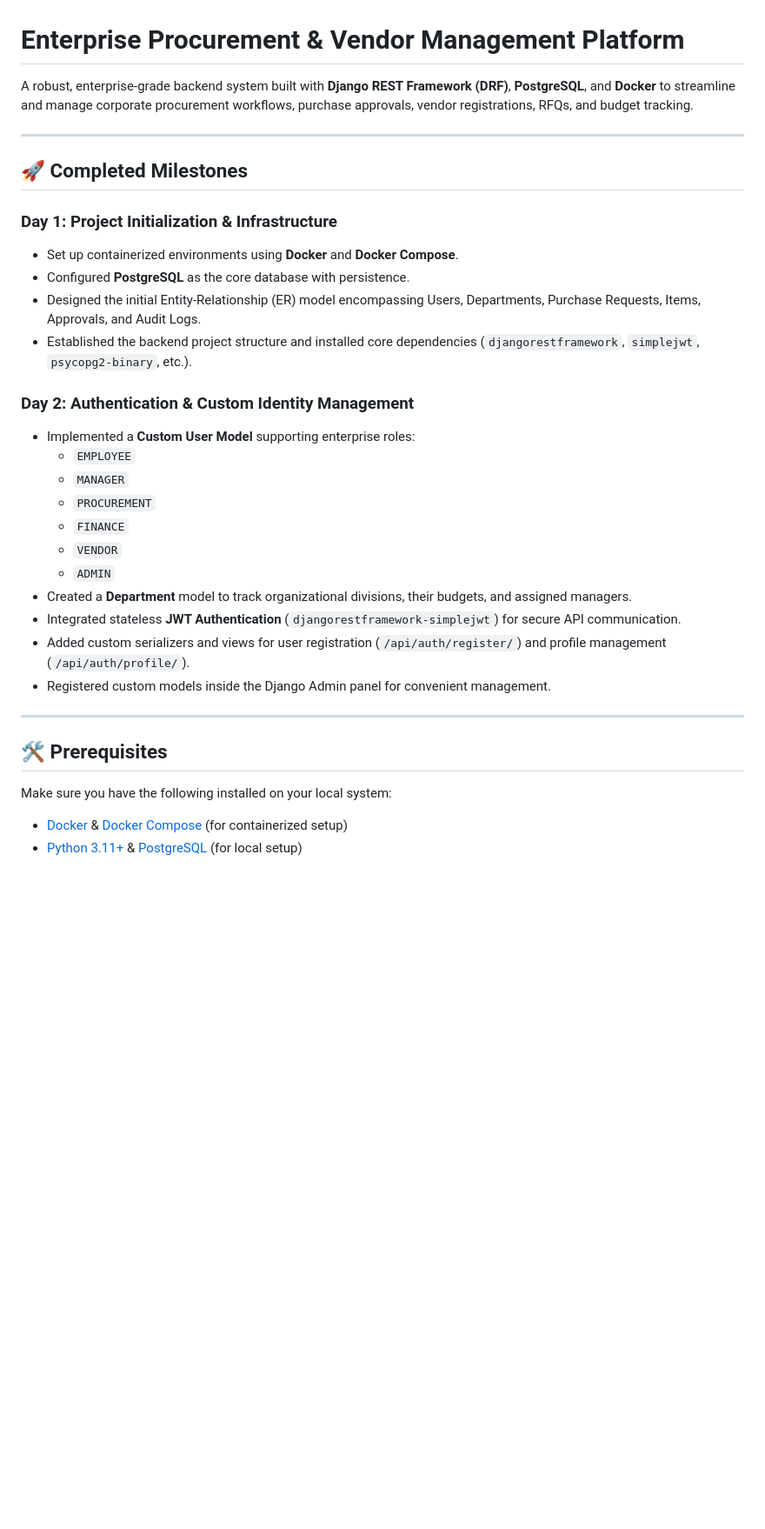
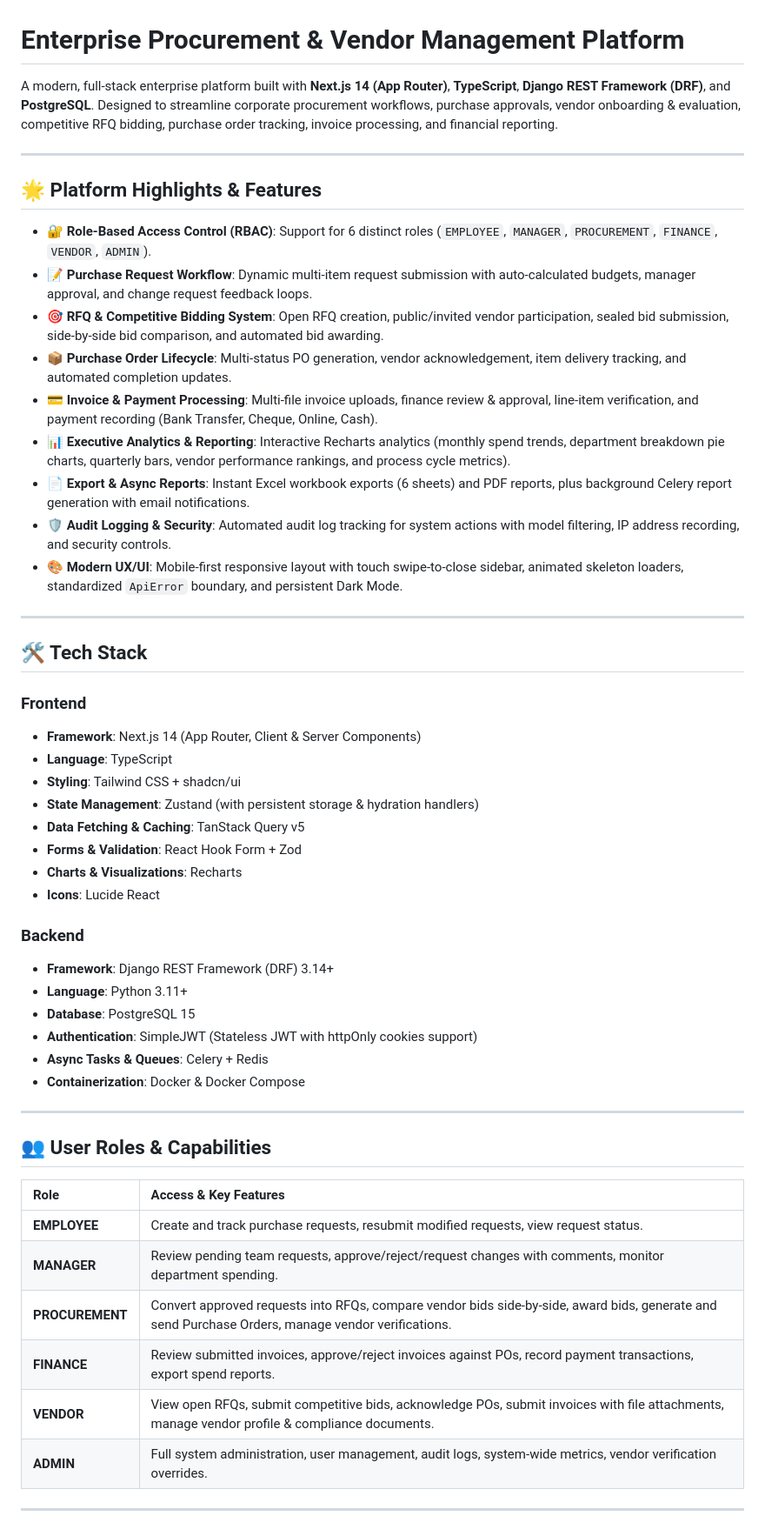
Before and after one commit to sameer9860/Enterprise_Procurement_-_Vendor_Management_Platform-, a Markdown page: README.md, the part around one of its changes. Shown at 87% size. GitHub-like rendering; blank space fills up the shorter version.

Commit message:
docs: update main README with full-stack architecture, tech stack, role matrix, and setup guide

```diff
--- a/README.md
+++ b/README.md
@@ -1,34 +1,55 @@
 # Enterprise Procurement & Vendor Management Platform
 
-A robust, enterprise-grade backend system built with **Django REST Framework (DRF)**, **PostgreSQL**, and **Docker** to streamline and manage corporate procurement workflows, purchase approvals, vendor registrations, RFQs, and budget tracking.
+A modern, full-stack enterprise platform built with **Next.js 14 (App Router)**, **TypeScript**, **Django REST Framework (DRF)**, and **PostgreSQL**. Designed to streamline corporate procurement workflows, purchase approvals, vendor onboarding & evaluation, competitive RFQ bidding, purchase order tracking, invoice processing, and financial reporting.
 
 ---
 
-## 🚀 Completed Milestones
+## 🌟 Platform Highlights & Features
 
-### **Day 1: Project Initialization & Infrastructure**
-* Set up containerized environments using **Docker** and **Docker Compose**.
-* Configured **PostgreSQL** as the core database with persistence.
-* Designed the initial Entity-Relationship (ER) model encompassing Users, Departments, Purchase Requests, Items, Approvals, and Audit Logs.
-* Established the backend project structure and installed core dependencies (`djangorestframework`, `simplejwt`, `psycopg2-binary`, etc.).
-
-### **Day 2: Authentication & Custom Identity Management**
-* Implemented a **Custom User Model** supporting enterprise roles:
-  * `EMPLOYEE`
-  * `MANAGER`
-  * `PROCUREMENT`
-  * `FINANCE`
-  * `VENDOR`
-  * `ADMIN`
-* Created a **Department** model to track organizational divisions, their budgets, and assigned managers.
-* Integrated stateless **JWT Authentication** (`djangorestframework-simplejwt`) for secure API communication.
-* Added custom serializers and views for user registration (`/api/auth/register/`) and profile management (`/api/auth/profile/`).
-* Registered custom models inside the Django Admin panel for convenient management.
+- 🔐 **Role-Based Access Control (RBAC)**: Support for 6 distinct roles (`EMPLOYEE`, `MANAGER`, `PROCUREMENT`, `FINANCE`, `VENDOR`, `ADMIN`).
+- 📝 **Purchase Request Workflow**: Dynamic multi-item request submission with auto-calculated budgets, manager approval, and change request feedback loops.
+- 🎯 **RFQ & Competitive Bidding System**: Open RFQ creation, public/invited vendor participation, sealed bid submission, side-by-side bid comparison, and automated bid awarding.
+- 📦 **Purchase Order Lifecycle**: Multi-status PO generation, vendor acknowledgement, item delivery tracking, and automated completion updates.
+- 💳 **Invoice & Payment Processing**: Multi-file invoice uploads, finance review & approval, line-item verification, and payment recording (Bank Transfer, Cheque, Online, Cash).
+- 📊 **Executive Analytics & Reporting**: Interactive Recharts analytics (monthly spend trends, department breakdown pie charts, quarterly bars, vendor performance rankings, and process cycle metrics).
+- 📄 **Export & Async Reports**: Instant Excel workbook exports (6 sheets) and PDF reports, plus background Celery report generation with email notifications.
+- 🛡️ **Audit Logging & Security**: Automated audit log tracking for system actions with model filtering, IP address recording, and security controls.
+- 🎨 **Modern UX/UI**: Mobile-first responsive layout with touch swipe-to-close sidebar, animated skeleton loaders, standardized `ApiError` boundary, and persistent Dark Mode.
 
 ---
 
-## 🛠️ Prerequisites
+## 🛠️ Tech Stack
 
-Make sure you have the following installed on your local system:
-* [Docker](https://docs.docker.com/get-docker/) & [Docker Compose](https://docs.docker.com/compose/install/) (for containerized setup)
-* [Python 3.11+](https://www.python.org/downloads/) & [PostgreSQL](https://www.postgresql.org/download/) (for local setup)
+### **Frontend**
+- **Framework**: Next.js 14 (App Router, Client & Server Components)
+- **Language**: TypeScript
+- **Styling**: Tailwind CSS + shadcn/ui
+- **State Management**: Zustand (with persistent storage & hydration handlers)
+- **Data Fetching & Caching**: TanStack Query v5
+- **Forms & Validation**: React Hook Form + Zod
+- **Charts & Visualizations**: Recharts
+- **Icons**: Lucide React
+
+### **Backend**
+- **Framework**: Django REST Framework (DRF) 3.14+
+- **Language**: Python 3.11+
+- **Database**: PostgreSQL 15
+- **Authentication**: SimpleJWT (Stateless JWT with httpOnly cookies support)
+- **Async Tasks & Queues**: Celery + Redis
+- **Containerization**: Docker & Docker Compose
+
+---
+
+## 👥 User Roles & Capabilities
+
+| Role | Access & Key Features |
+| :--- | :--- |
+| **EMPLOYEE** | Create and track purchase requests, resubmit modified requests, view request status. |
+| **MANAGER** | Review pending team requests, approve/reject/request changes with comments, monitor department spending. |
+| **PROCUREMENT** | Convert approved requests into RFQs, compare vendor bids side-by-side, award bids, generate and send Purchase Orders, manage vendor verifications. |
+| **FINANCE** | Review submitted invoices, approve/reject invoices against POs, record payment transactions, export spend reports. |
+| **VENDOR** | View open RFQs, submit competitive bids, acknowledge POs, submit invoices with file attachments, manage vendor profile & compliance documents. |
+| **ADMIN** | Full system administration, user management, audit logs, system-wide metrics, vendor verification overrides. |
+
+---
+
```
Also changed, not shown: other parts of README.md (+76 -67 lines).
